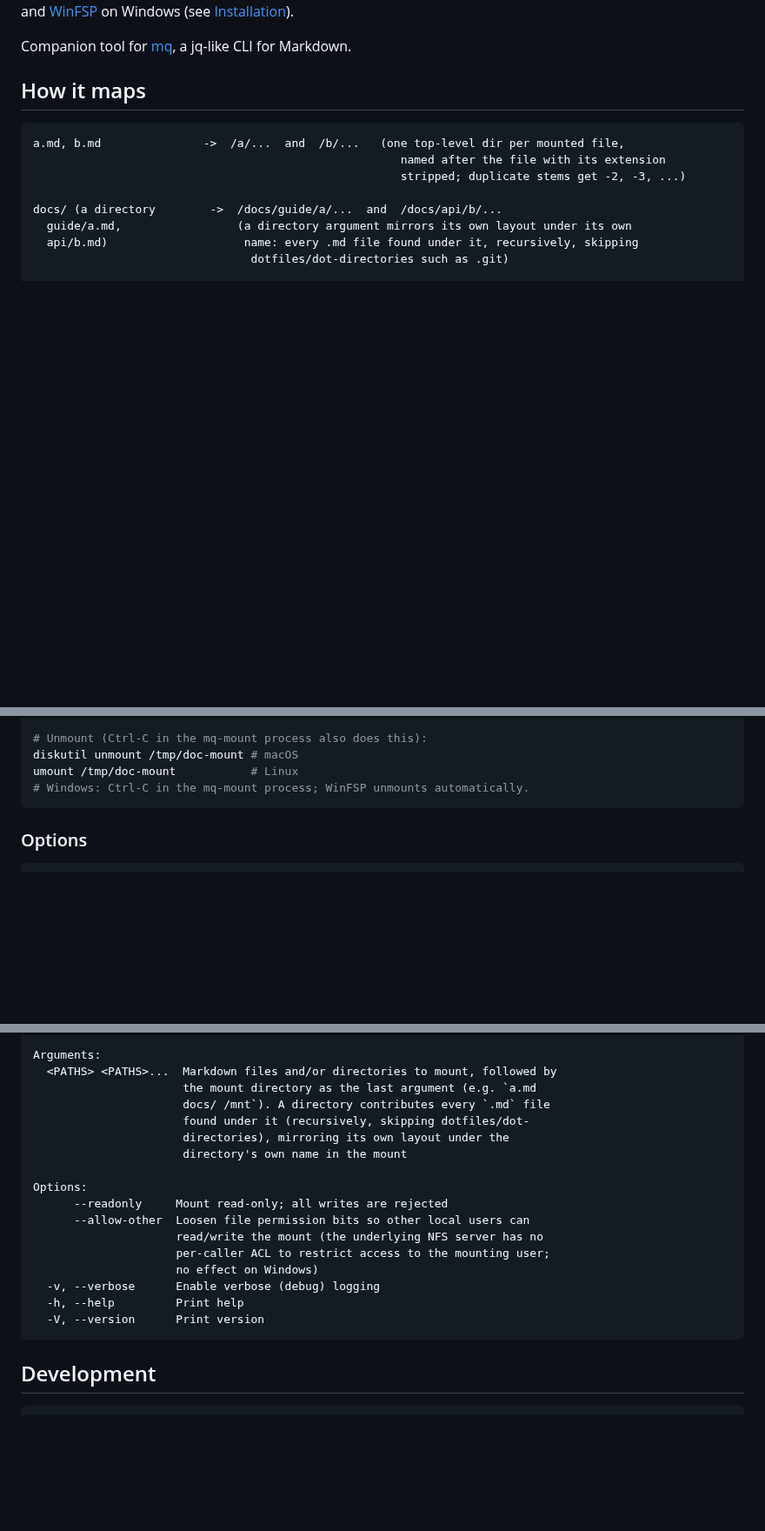
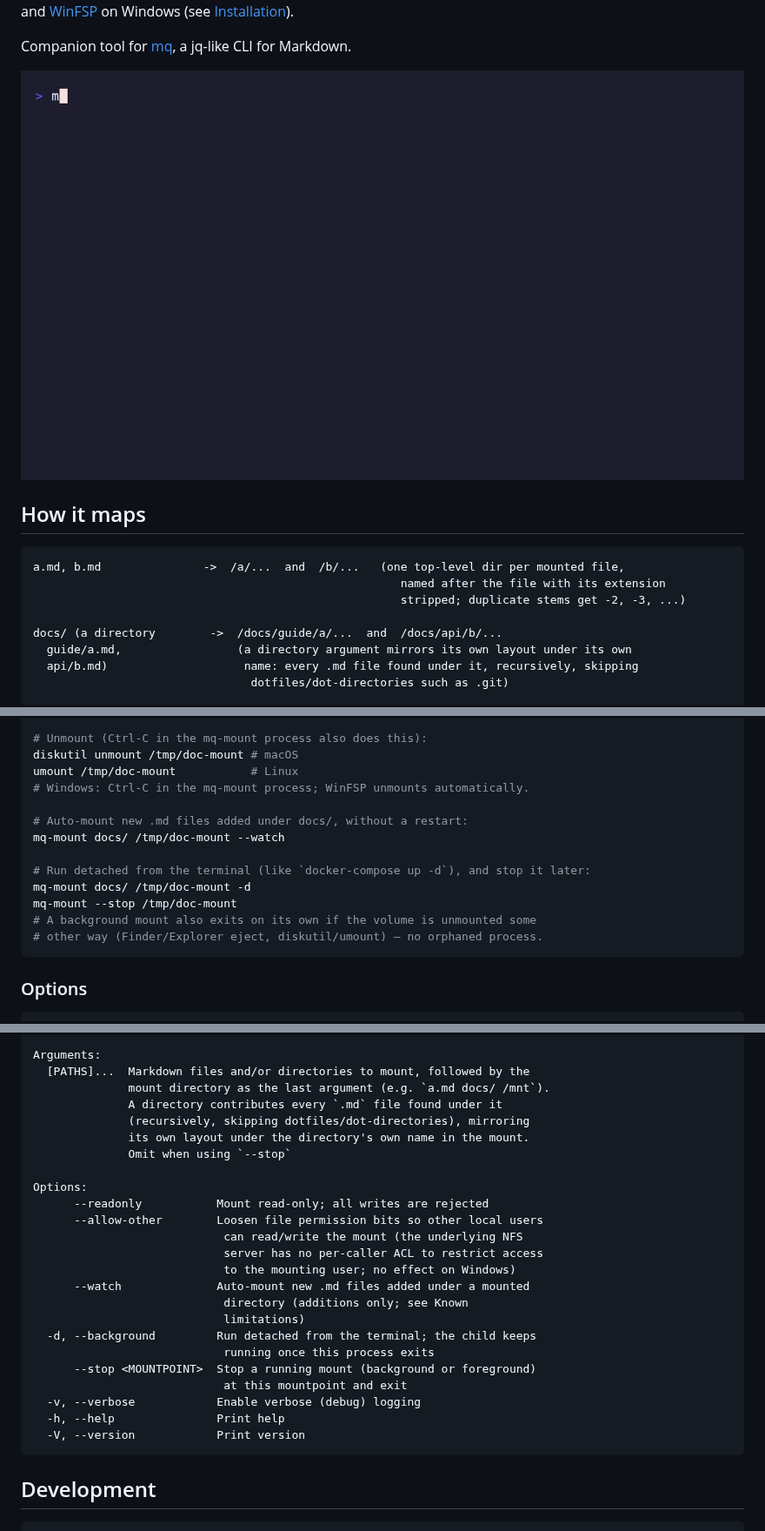
Before and after one commit to harehare/mq-mount, a Markdown page: README.md, 3 parts joined by grey strips. Shown at 87% size. GitHub-like rendering; pictures changed too: assets/demo.gif (added); blank space fills up the shorter version.

Commit message:
feat: add support for background mounts and file watching

````diff
--- a/README.md
+++ b/README.md
@@ -10,6 +10,8 @@
 Mount one or more Markdown files (or directories of them) as a virtual filesystem: each file gets a top-level directory named after it, headings become subdirectories, and each section's body becomes a `content.md` file. Browse and edit a document with `ls`, `cat`, `grep`, `mkdir`, `rm`, and any regular text editor; writes are parsed back into the original Markdown via [mq-markdown](https://github.com/harehare/mq). Mounting uses the OS's built-in NFS client on macOS/Linux, and [WinFSP](https://winfsp.dev) on Windows (see [Installation](#installation)).
 
 Companion tool for [mq](https://github.com/harehare/mq), a jq-like CLI for Markdown.
+
+<img src="assets/demo.gif" alt="mq-mount demo: mounting a Markdown file in the background, then ls/cat-ing and editing a section" />
 
 ## How it maps
 
@@ -107,6 +111,15 @@ mkdir /tmp/doc-mount/README/"New Section"
 diskutil unmount /tmp/doc-mount # macOS
 umount /tmp/doc-mount           # Linux
 # Windows: Ctrl-C in the mq-mount process; WinFSP unmounts automatically.
+
+# Auto-mount new .md files added under docs/, without a restart:
+mq-mount docs/ /tmp/doc-mount --watch
+
+# Run detached from the terminal (like `docker-compose up -d`), and stop it later:
+mq-mount docs/ /tmp/doc-mount -d
+mq-mount --stop /tmp/doc-mount
+# A background mount also exits on its own if the volume is unmounted some
+# other way (Finder/Explorer eject, diskutil/umount) — no orphaned process.
 ```
 
 ### Options
@@ -116,21 +129,28 @@ Usage: mq-mount [OPTIONS] <PATHS> <PATHS>...
 
 Arguments:
-  <PATHS> <PATHS>...  Markdown files and/or directories to mount, followed by
-                      the mount directory as the last argument (e.g. `a.md
-                      docs/ /mnt`). A directory contributes every `.md` file
-                      found under it (recursively, skipping dotfiles/dot-
-                      directories), mirroring its own layout under the
-                      directory's own name in the mount
+  [PATHS]...  Markdown files and/or directories to mount, followed by the
+              mount directory as the last argument (e.g. `a.md docs/ /mnt`).
+              A directory contributes every `.md` file found under it
+              (recursively, skipping dotfiles/dot-directories), mirroring
+              its own layout under the directory's own name in the mount.
+              Omit when using `--stop`
 
 Options:
-      --readonly     Mount read-only; all writes are rejected
-      --allow-other  Loosen file permission bits so other local users can
-                     read/write the mount (the underlying NFS server has no
-                     per-caller ACL to restrict access to the mounting user;
-                     no effect on Windows)
-  -v, --verbose      Enable verbose (debug) logging
-  -h, --help         Print help
-  -V, --version      Print version
+      --readonly           Mount read-only; all writes are rejected
+      --allow-other        Loosen file permission bits so other local users
+                            can read/write the mount (the underlying NFS
+                            server has no per-caller ACL to restrict access
+                            to the mounting user; no effect on Windows)
+      --watch              Auto-mount new .md files added under a mounted
+                            directory (additions only; see Known
+                            limitations)
+  -d, --background         Run detached from the terminal; the child keeps
+                            running once this process exits
+      --stop <MOUNTPOINT>  Stop a running mount (background or foreground)
+                            at this mountpoint and exit
+  -v, --verbose            Enable verbose (debug) logging
+  -h, --help               Print help
+  -V, --version            Print version
 ```
 
 ## Development
````
Also changed, not shown: other parts of README.md (+3 -1 lines), 11 other files.
